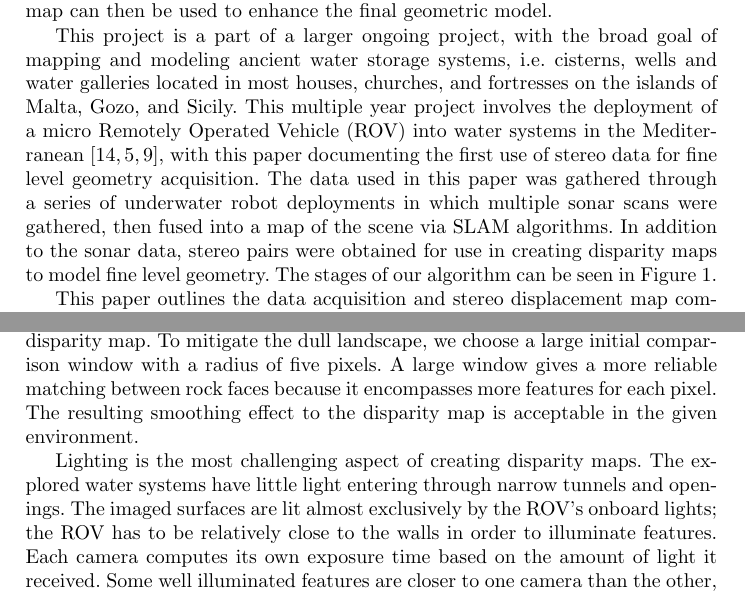
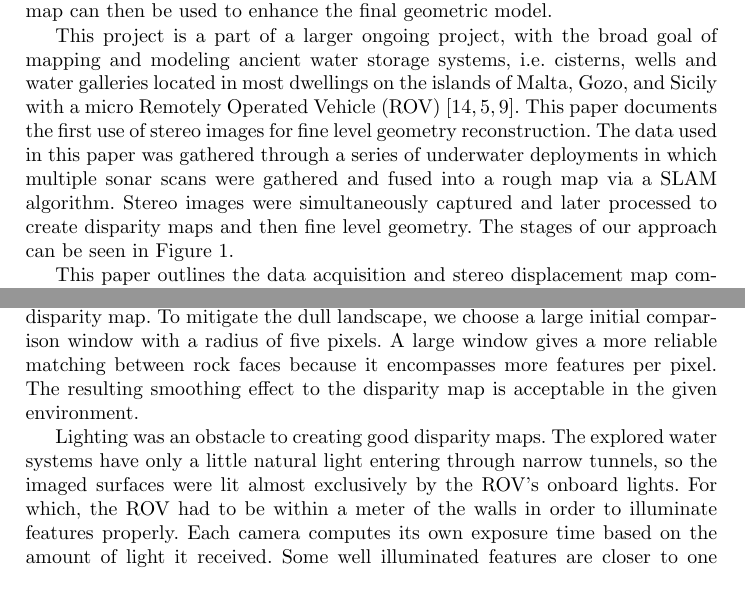
Before and after one commit to Stereopaper/Stereopaper, a LaTeX thesis (Stereo.tex): two parts of pages 2 and 5 of 12, joined at a grey line, cut so that both start at the same text. Compiled offline with pdfLaTeX.

Commit message:
A few changes to shorten and hopefully clarify

```diff
--- a/Stereo.tex
+++ b/Stereo.tex
@@ -59,9 +59,9 @@ The study of underwater structures, such as wells, cisterns, and water storage s
 \section{Introduction}
 \noindent Recent research in the field of mobile robotics has demonstrated the creation of 3D maps of settings otherwise inaccessible to humans, such as narrow tunnels and marine caves~\cite{ICEX11,McVicker}. Progress made in Simultaneous Localization and Mapping (SLAM) algorithms, e.g.~\cite{Williams2000,harbor,Fairfield2006}, allow robots to localize themselves and create these maps using input from sonar, infrared, and other scanning sensors. Such maps, or evidence grids, can then be treated as implicit volumes and then used to construct a geometric model of the scanned regions using marching cubes~\cite{Lorensen}. An example of a geometric model of a well used for water storage can be seen in Figure~\ref{fig:wellNoFine}. Unfortunately, equipment limitations, sensor noise, and probabilistic uncertainty in the data acquisition process cause these models to suffer from a loss of fine geometric details. Loss of detail in the scanning process is a problem for end-users, who wish to study these models or use them for educational purposes. In this paper we present a preliminary solution towards the reintroduction of fine details omitted by sonar data into surface reconstructions via the use of two cameras to capture stereo images of underwater surfaces.  The stereo images are processed to produce disparity maps which contain the fine geometric detail of the original surface. The depth information in each disparity map can then be used to enhance the final geometric model.
 
-This project is a part of a larger ongoing project, with the broad goal of mapping and modeling ancient water storage systems, i.e. cisterns, wells and water galleries located in most houses, churches, and fortresses on the islands of Malta, Gozo, and Sicily. This multiple year project involves the deployment of a micro Remotely Operated Vehicle (ROV) into water systems in the Mediterranean~\cite{White10,ICEX11,McVicker}, with this paper documenting the first use of stereo data for fine level geometry acquisition. The data used in this paper was gathered through a series of underwater robot deployments in which multiple sonar scans were gathered, then fused into a map of the scene via SLAM algorithms. In addition to the sonar data, stereo pairs were obtained for use in creating disparity maps to model fine level geometry.
+This project is a part of a larger ongoing project, with the broad goal of mapping and modeling ancient water storage systems, i.e. cisterns, wells and water galleries located in most dwellings on the islands of Malta, Gozo, and Sicily with a micro Remotely Operated Vehicle (ROV)~\cite{White10,ICEX11,McVicker}.  This paper documents the first use of stereo images for fine level geometry reconstruction. The data used in this paper was gathered through a series of underwater deployments in which multiple sonar scans were gathered and fused into a rough map via a SLAM algorithm.  Stereo images were simultaneously captured and later processed to create disparity maps and then fine level geometry.
 %In order to annex this fine geometry to the general models, both the color data and disparity information from the disparity maps are projected onto the geometric model generated from the sonar data via projective texturing. Finally, the geometry contained within the frustums of the projectors in the model is displaced in accordance with the projected disparity maps, preserving the fine details omitted in earlier stages of reconstruction.
-The stages of our algorithm can be seen in Figure~\ref{fig:systemblock}.
+The stages of our approach can be seen in Figure~\ref{fig:systemblock}.
 
 %The results reported in this paper are from preliminary work in a multidisciplinary setting, utilizing aspects of emerging robotics and computer graphics technology.
 %The goal of this work is the generation of a computer model which includes the fine organic features found in underwater storage systems.
@@ -157,9 +157,9 @@ One of the two stereo images is projected onto the deformed model, adding the co
 \label{disparityMapGeneration}
 \noindent A number of currently existing stereo vision algorithms compare the features of two images to determine the distance between the feature and the camera. However, few of these algorithms are robust enough to handle compressed underwater images of poorly lit rock walls with shallow features. Rocks and bricks, two common features found on cistern walls, have highly repetitive patterns and colors, making feature recognition difficult. In addition, the images captured within the cisterns contain poor lighting and shallow depressions (in comparison to images with large color or depth contrast). After exploring several options, the stereo mapping algorithm described by Zitnick and Kanade in~\cite{stereo:zitKan} was used.
 
-Most stereo-matching algorithms, including Zitnic and Kanade, rely on unique features between images to aid in pixel mapping. Specifically, the algorithm proposed in~\cite{stereo:zitKan} uses a scanning, sliding comparison window to build an initial disparity map. To mitigate the dull landscape, we choose a large initial comparison window with a radius of five pixels. A large window gives a more reliable matching between rock faces because it encompasses more features for each pixel. The resulting smoothing effect to the disparity map is acceptable in the given environment.
+Most stereo-matching algorithms, including Zitnic and Kanade, rely on unique features between images to aid in pixel mapping. Specifically, the algorithm proposed in~\cite{stereo:zitKan} uses a scanning, sliding comparison window to build an initial disparity map. To mitigate the dull landscape, we choose a large initial comparison window with a radius of five pixels. A large window gives a more reliable matching between rock faces because it encompasses more features per pixel. The resulting smoothing effect to the disparity map is acceptable in the given environment.
 
-Lighting is the most challenging aspect of creating disparity maps. The explored water systems have little light entering through narrow tunnels and openings. The imaged surfaces are lit almost exclusively by the ROV's onboard lights; the ROV has to be relatively close to the walls in order to illuminate features. Each camera computes its own exposure time based on the amount of light it received. Some well illuminated features are closer to one camera than the other, producing discrepancies in exposure times between left and right images, (see Figure~\ref{fig:disparity} for an example of this contrast in lighting). We attempted to use the work in \cite{stereo:nalGast} to fix this problem by shifting the image into the HSL color space. This method failed in the presence of water due to a lack of variance in color in the images.
+Lighting was an obstacle to creating good disparity maps. The explored water systems have only a little natural light entering through narrow tunnels, so the imaged surfaces were lit almost exclusively by the ROV's onboard lights.  For which, the ROV had to be within a meter of the walls in order to illuminate features properly. Each camera computes its own exposure time based on the amount of light it received. Some well illuminated features are closer to one camera than the other, producing discrepancies in exposure times between left and right images, (see Figure~\ref{fig:disparity} for an example of this contrast in lighting). We attempted to use the work in \cite{stereo:nalGast} to fix this problem by shifting the image into the HSL color space. This method failed in the presence of water due to a lack of variance in color in the images.
 
 Another underwater challenge is the presence of dirt particles in the images.
 The ROV's positioning thrusters often agitate sediment in the water systems. Usually the particles are small enough to be detected as occlusions and removed from the final disparity map.
```
Also changed, not shown: Stereo.tex (4 more changed lines).
